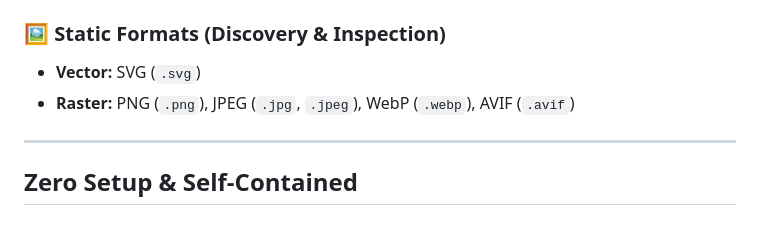
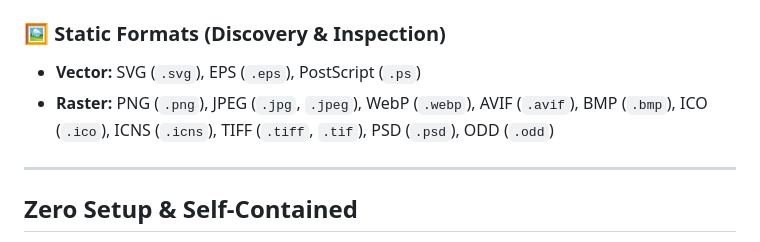
Before and after one commit to sxnnyside-project/animoria, a Markdown page: packages/animoria-jetbrains/README.md, the part around the change. Drawn GitHub-style.

Commit message:
docs: update supported static formats in JetBrains README

```diff
--- a/packages/animoria-jetbrains/README.md
+++ b/packages/animoria-jetbrains/README.md
@@ -73,8 +73,8 @@ Modern multi-module applications, mobile apps, and full-stack codebases constant
 * **Animated SVG** (`.svg`)
 
 ### 🖼️ Static Formats (Discovery & Inspection)
-* **Vector:** SVG (`.svg`)
-* **Raster:** PNG (`.png`), JPEG (`.jpg`, `.jpeg`), WebP (`.webp`), AVIF (`.avif`)
+* **Vector:** SVG (`.svg`), EPS (`.eps`), PostScript (`.ps`)
+* **Raster:** PNG (`.png`), JPEG (`.jpg`, `.jpeg`), WebP (`.webp`), AVIF (`.avif`), BMP (`.bmp`), ICO (`.ico`), ICNS (`.icns`), TIFF (`.tiff`, `.tif`), PSD (`.psd`), ODD (`.odd`)
 
 ---
 
```
